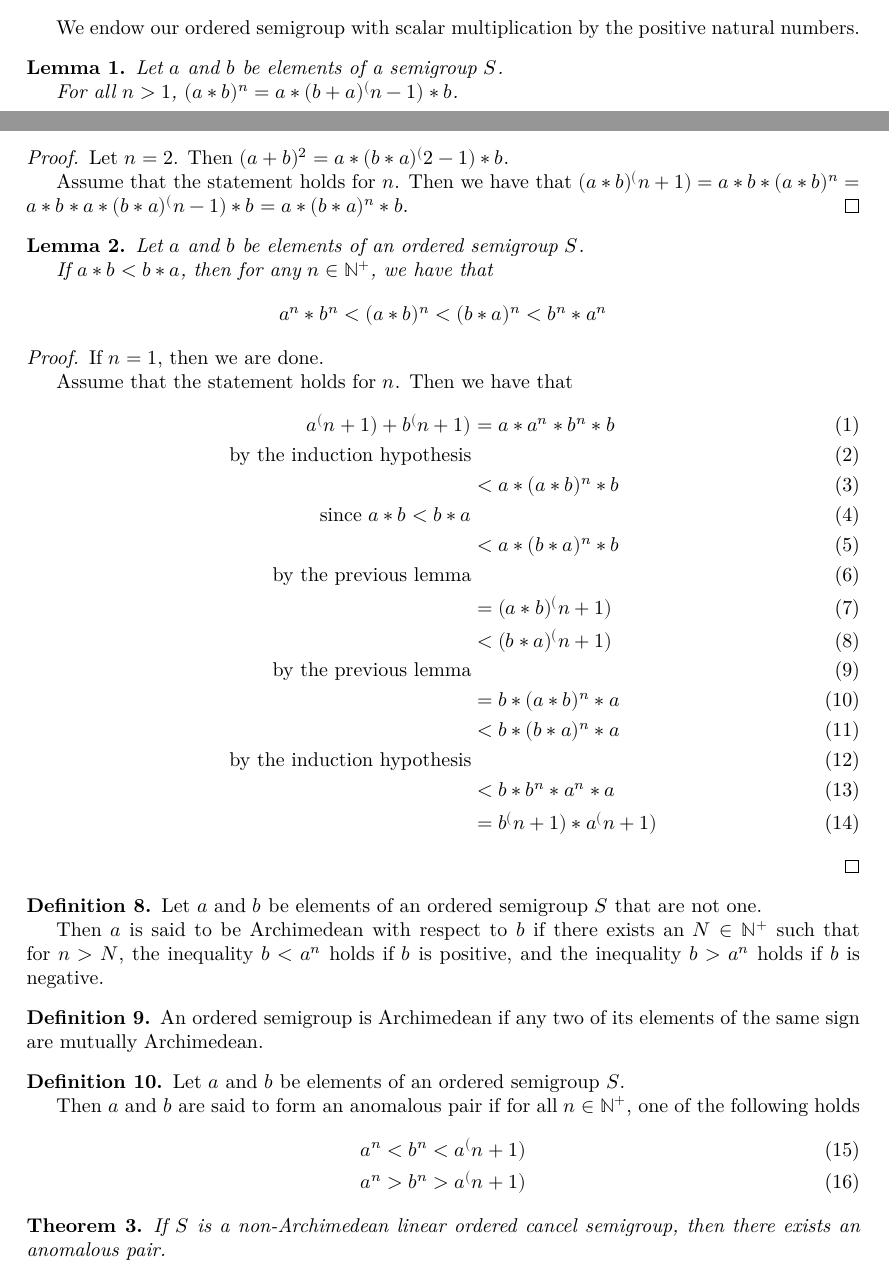
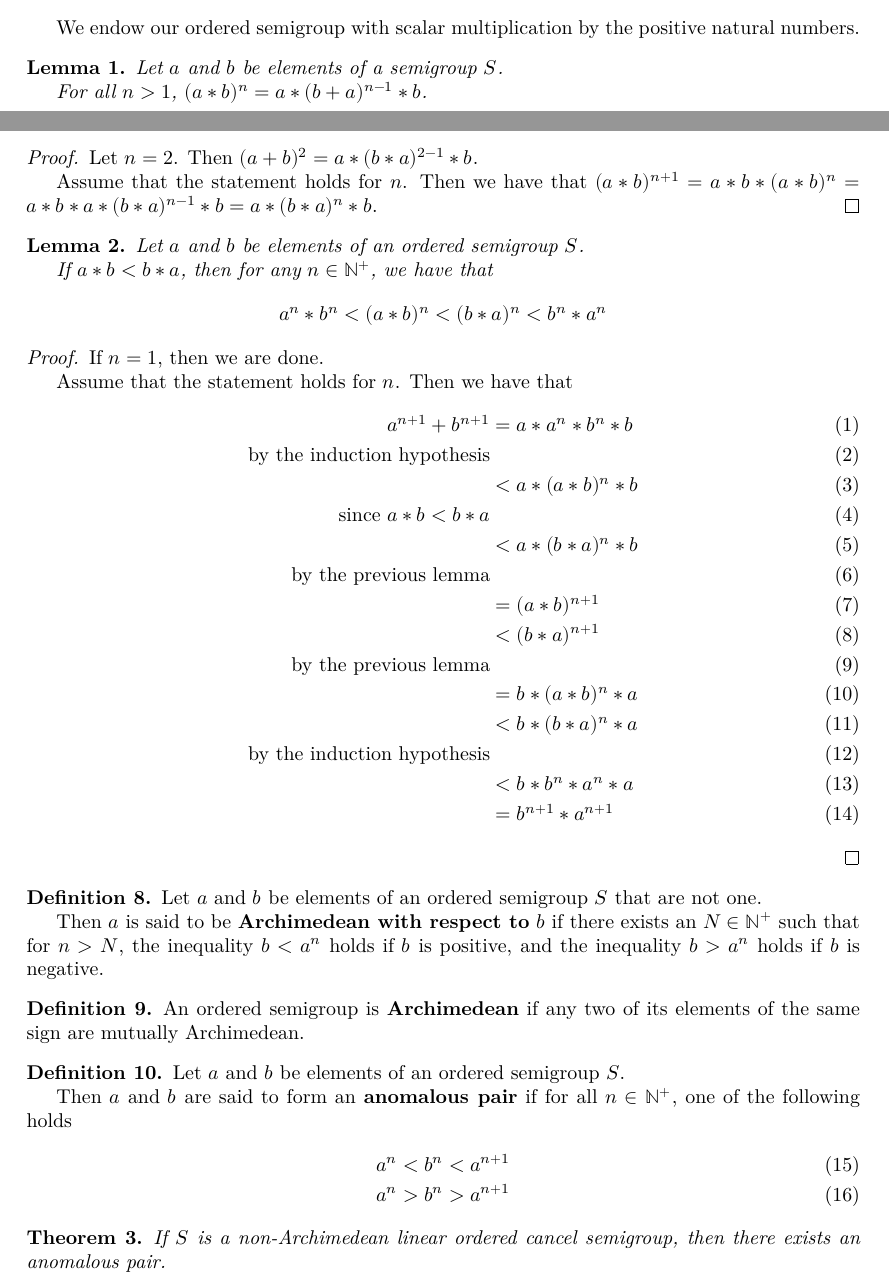
Before and after one commit to ericluap/OrderedSemigroups, a LaTeX document (blueprint/src/print.tex, which reads blueprint/src/content.tex): two parts of pages 2 and 3 of 4, joined at a grey line, cut so that both start at the same text. Compiled offline with XeLaTeX.

Commit message:
Fix exponents and bold definitions

```diff
--- a/blueprint/src/content.tex
+++ b/blueprint/src/content.tex
@@ -99,13 +99,13 @@ We endow our ordered semigroup with scalar multiplication by the positive natura
 \begin{lemma}\label{split_first_and_last}\lean{split_first_and_last_factor_of_product}\leanok
 Let $a$ and $b$ be elements of a semigroup $S$.
 
-For all $n > 1$, $(a*b)^n = a * (b+a)^(n-1) * b$.
+For all $n > 1$, $(a*b)^n = a * (b+a)^{n-1} * b$.
 \end{lemma}
 \begin{proof}
-Let $n=2$. Then $(a+b)^2 = a * (b*a)^(2-1) * b$.
+Let $n=2$. Then $(a+b)^2 = a * (b*a)^{2-1} * b$.
 
 Assume that the statement holds for $n$.
-Then we have that $(a*b)^(n+1) = a * b * (a*b)^n = a * b * a * (b*a)^(n-1) * b = a * (b*a)^n * b$.
+Then we have that $(a*b)^{n+1} = a * b * (a*b)^n = a * b * a * (b*a)^{n-1} * b = a * (b*a)^n * b$.
 \end{proof}
 
 \begin{lemma}\label{thm:comm_ineq}\lean{comm_factor_le, comm_swap_le, comm_dist_le}\leanok
@@ -120,20 +120,20 @@ If $n=1$, then we are done.
 Assume that the statement holds for $n$.
 Then we have that
 \begin{align}
-a^(n+1) + b^(n+1) &= a * a^n * b^n * b \\
+a^{n+1} + b^{n+1} &= a * a^n * b^n * b \\
 \text{by the induction hypothesis}\\
 &< a * (a * b)^n * b \\
 \text{since $a*b < b*a$}\\
 &< a * (b * a)^n * b \\
 \text{by the previous lemma}\\
-&= (a * b)^(n+1) \\
-&< (b * a)^(n+1) \\
+&= (a * b)^{n+1} \\
+&< (b * a)^{n+1} \\
 \text{by the previous lemma}\\
 &= b * (a * b)^n * a \\
 &< b * (b * a)^n * a \\
 \text{by the induction hypothesis}\\
 &< b * b^n * a^n * a \\
-&= b^(n+1) * a^(n+1)
+&= b^{n+1} * a^{n+1}
 \end{align}
 \end{proof}
 
@@ -141,7 +141,7 @@ a^(n+1) + b^(n+1) &= a * a^n * b^n * b \\
 \uses{def:positive, def:negative}
 Let $a$ and $b$ be elements of an ordered semigroup $S$ that are not one.
 
-Then $a$ is said to be Archimedean with respect to $b$
+Then $a$ is said to be \textbf{Archimedean with respect to} $b$
 if there exists an $N\in \mathbb{N}^+$ such that for $n > N$,
 the inequality $b < a^n$ holds if $b$ is positive,
 and the inequality $b > a^n$ holds if $b$ is negative.
@@ -149,18 +149,18 @@ and the inequality $b > a^n$ holds if $b$ is negative.
 
 \begin{definition}\label{def:arch}\lean{is_archimedean}\leanok
 \uses{def:one, def:arch_wrt}
-An ordered semigroup is Archimedean if any two of its elements
+An ordered semigroup is \textbf{Archimedean} if any two of its elements
 of the same sign are mutually Archimedean.
 \end{definition}
 
 \begin{definition}\label{def:anomalous_pair}\lean{anomalous_pair}\leanok
 Let $a$ and $b$ be elements of an ordered semigroup $S$.
 
-Then $a$ and $b$ are said to form an anomalous pair
+Then $a$ and $b$ are said to form an \textbf{anomalous pair}
 if for all $n\in \mathbb{N}^+$, one of the following holds
 \begin{align}
-a^n < b^n < a^(n+1) \\
-a^n > b^n > a^(n+1)
+a^n < b^n < a^{n+1} \\
+a^n > b^n > a^{n+1}
 \end{align}
 \end{definition}
 
```
Also changed, not shown: blueprint/src/content.tex (2 more changed lines), 2 other files.
